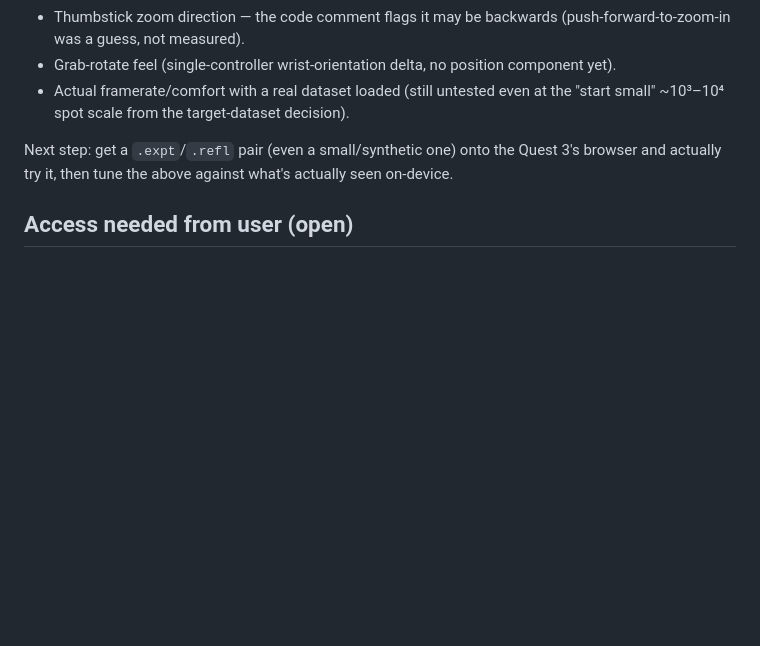
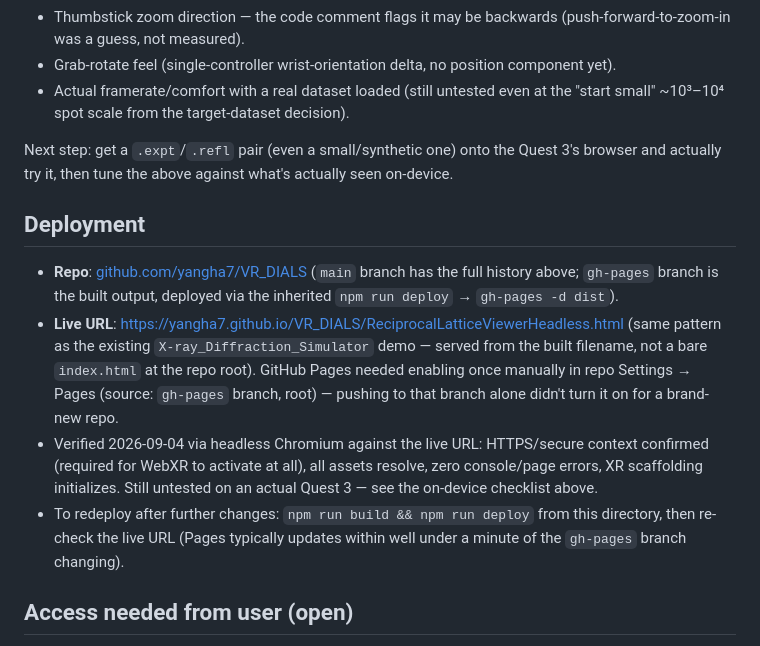
Before and after one commit to yangha7/VR_DIALS, a Markdown page: plan.md, the part around the change. Rendered like a GitHub page; blank space fills up the shorter version.

Commit message:
Record GitHub Pages deployment in plan.md

```diff
--- a/plan.md
+++ b/plan.md
@@ -192,6 +192,25 @@ Next step: get a `.expt`/`.refl` pair (even a small/synthetic one) onto the
 Quest 3's browser and actually try it, then tune the above against what's
 actually seen on-device.
 
+## Deployment
+
+- **Repo**: [github.com/yangha7/VR_DIALS](https://github.com/yangha7/VR_DIALS)
+  (`main` branch has the full history above; `gh-pages` branch is the built
+  output, deployed via the inherited `npm run deploy` → `gh-pages -d dist`).
+- **Live URL**: https://yangha7.github.io/VR_DIALS/ReciprocalLatticeViewerHeadless.html
+  (same pattern as the existing `X-ray_Diffraction_Simulator` demo — served
+  from the built filename, not a bare `index.html` at the repo root). GitHub
+  Pages needed enabling once manually in repo Settings → Pages (source:
+  `gh-pages` branch, root) — pushing to that branch alone didn't turn it on
+  for a brand-new repo.
+- Verified 2026-09-04 via headless Chromium against the live URL: HTTPS/secure
+  context confirmed (required for WebXR to activate at all), all assets
+  resolve, zero console/page errors, XR scaffolding initializes. Still
+  untested on an actual Quest 3 — see the on-device checklist above.
+- To redeploy after further changes: `npm run build && npm run deploy` from
+  this directory, then re-check the live URL (Pages typically updates within
+  well under a minute of the `gh-pages` branch changing).
+
 ## Access needed from user (open)
 
 - **GitHub**: no access needed to reach this point. Will need a repo to push to
```
